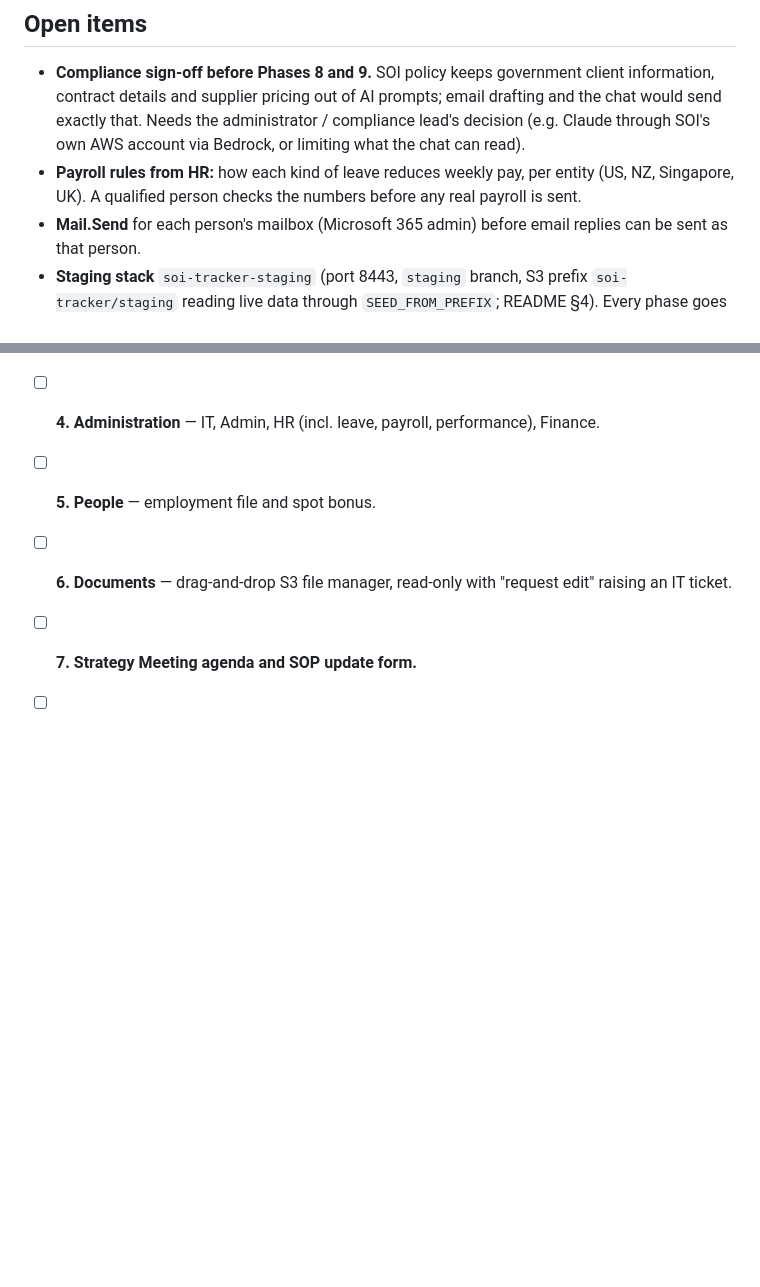
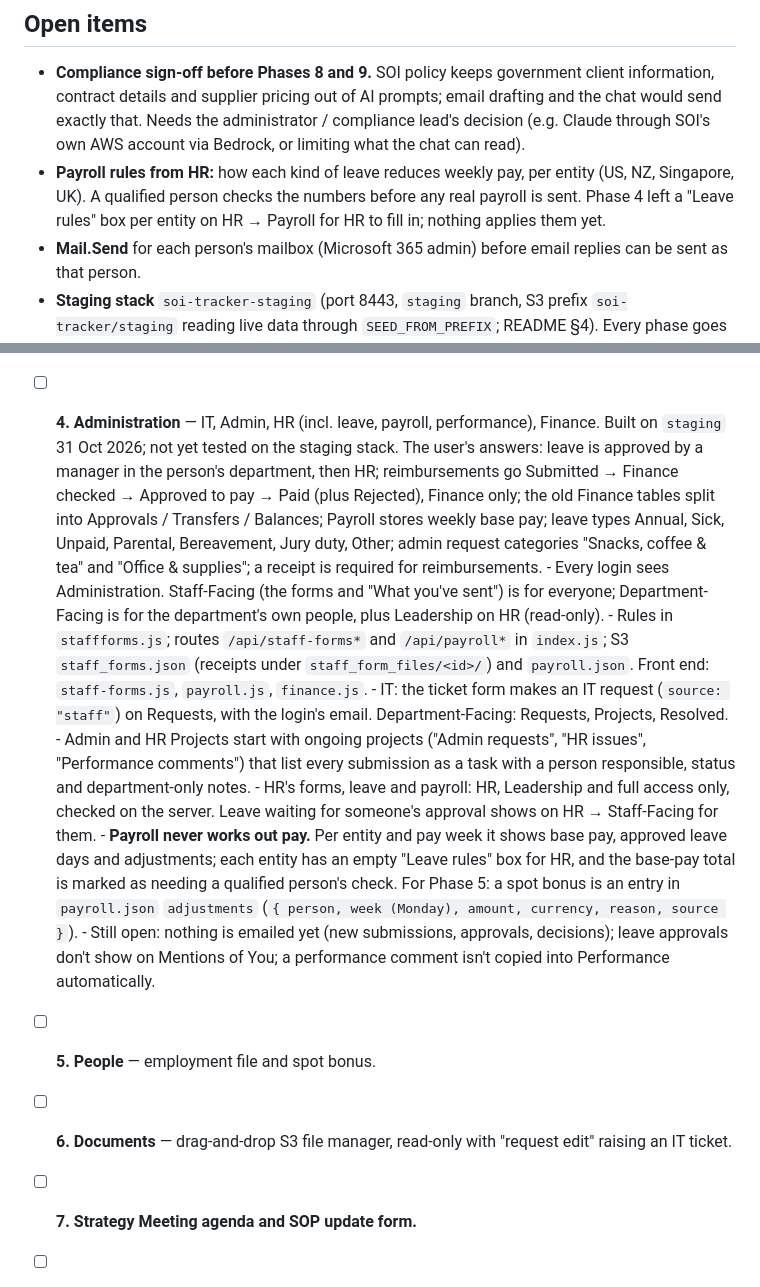
Before and after one commit to adminsoi/soi-tracker, a Markdown page: ROADMAP.md, 2 parts joined by grey strips. Rendered like a GitHub page; blank space fills up the shorter version.

Commit message:
Roadmap: Phase 4 notes (built on staging, not yet tested there)
Co-Authored-By: Claude Opus 5.5 <noreply@anthropic.com>

```diff
--- a/ROADMAP.md
+++ b/ROADMAP.md
@@ -61,7 +61,8 @@ it's merged and redeployed.
   AWS account via Bedrock, or limiting what the chat can read).
 - **Payroll rules from HR:** how each kind of leave reduces weekly pay, per
   entity (US, NZ, Singapore, UK). A qualified person checks the numbers
-  before any real payroll is sent.
+  before any real payroll is sent. Phase 4 left a "Leave rules" box per
+  entity on HR → Payroll for HR to fill in; nothing applies them yet.
 - **Mail.Send** for each person's mailbox (Microsoft 365 admin) before
   email replies can be sent as that person.
 - **Staging stack** `soi-tracker-staging` (port 8443, `staging` branch,
@@ -137,7 +138,41 @@ Mentions of You, and files created automatically from Pentagon.
         contact who isn't in US Government can be the responsible person
         on a US Gov file without being able to open the board.
 - [ ] **4. Administration** — IT, Admin, HR (incl. leave, payroll,
-      performance), Finance.
+      performance), Finance. Built on `staging` 31 Oct 2026; not yet
+      tested on the staging stack. The user's answers: leave is approved
+      by a manager in the person's department, then HR; reimbursements go
+      Submitted → Finance checked → Approved to pay → Paid (plus
+      Rejected), Finance only; the old Finance tables split into
+      Approvals / Transfers / Balances; Payroll stores weekly base pay;
+      leave types Annual, Sick, Unpaid, Parental, Bereavement, Jury duty,
+      Other; admin request categories "Snacks, coffee & tea" and "Office
+      & supplies"; a receipt is required for reimbursements.
+      - Every login sees Administration. Staff-Facing (the forms and
+        "What you've sent") is for everyone; Department-Facing is for the
+        department's own people, plus Leadership on HR (read-only).
+      - Rules in `staffforms.js`; routes `/api/staff-forms*` and
+        `/api/payroll*` in `index.js`; S3 `staff_forms.json` (receipts
+        under `staff_form_files/<id>/`) and `payroll.json`. Front end:
+        `staff-forms.js`, `payroll.js`, `finance.js`.
+      - IT: the ticket form makes an IT request (`source: "staff"`) on
+        Requests, with the login's email. Department-Facing: Requests,
+        Projects, Resolved.
+      - Admin and HR Projects start with ongoing projects ("Admin
+        requests", "HR issues", "Performance comments") that list every
+        submission as a task with a person responsible, status and
+        department-only notes.
+      - HR's forms, leave and payroll: HR, Leadership and full access
+        only, checked on the server. Leave waiting for someone's approval
+        shows on HR → Staff-Facing for them.
+      - **Payroll never works out pay.** Per entity and pay week it shows
+        base pay, approved leave days and adjustments; each entity has an
+        empty "Leave rules" box for HR, and the base-pay total is marked
+        as needing a qualified person's check. For Phase 5: a spot bonus
+        is an entry in `payroll.json` `adjustments`
+        (`{ person, week (Monday), amount, currency, reason, source }`).
+      - Still open: nothing is emailed yet (new submissions, approvals,
+        decisions); leave approvals don't show on Mentions of You; a
+        performance comment isn't copied into Performance automatically.
 - [ ] **5. People** — employment file and spot bonus.
 - [ ] **6. Documents** — drag-and-drop S3 file manager, read-only with
       "request edit" raising an IT ticket.
```
